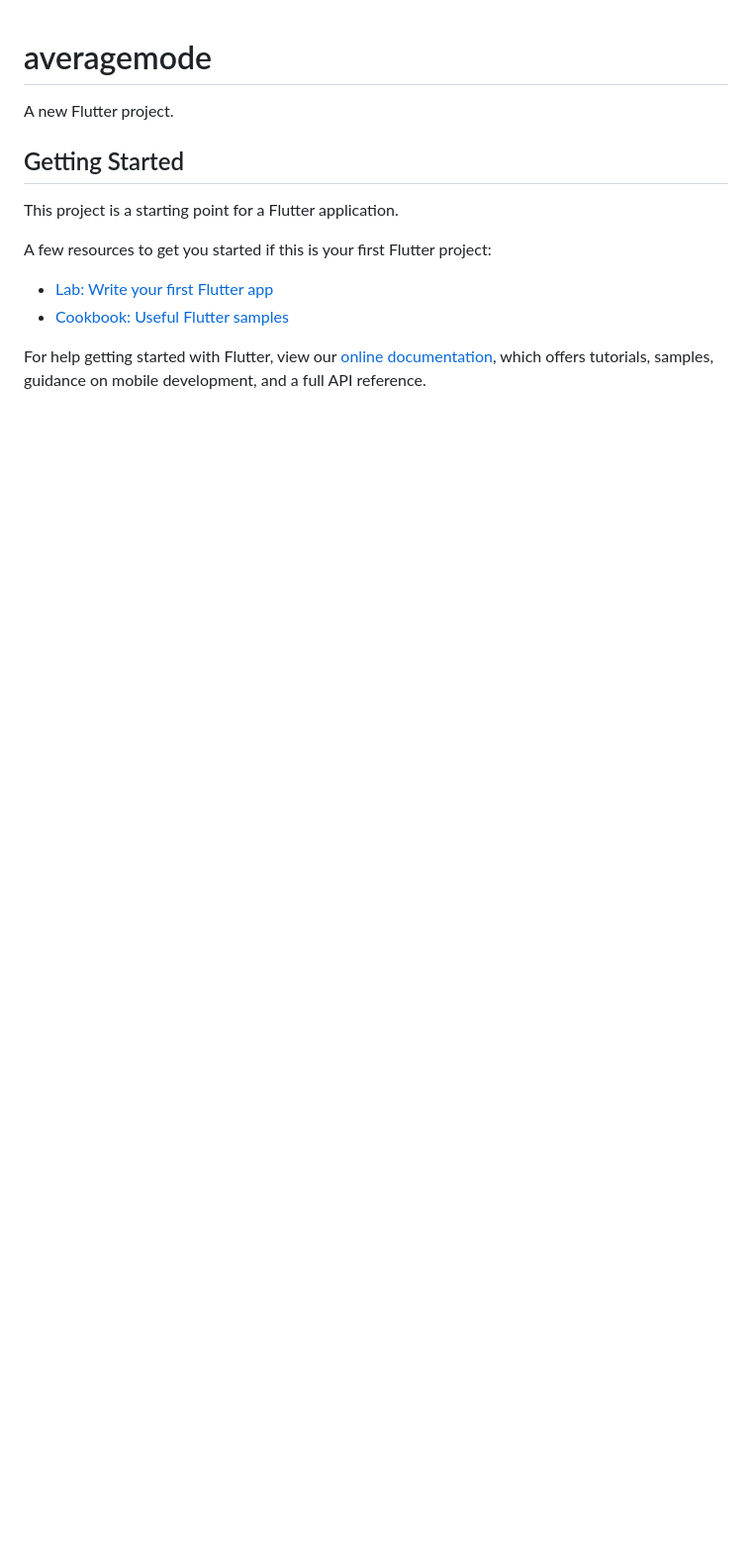
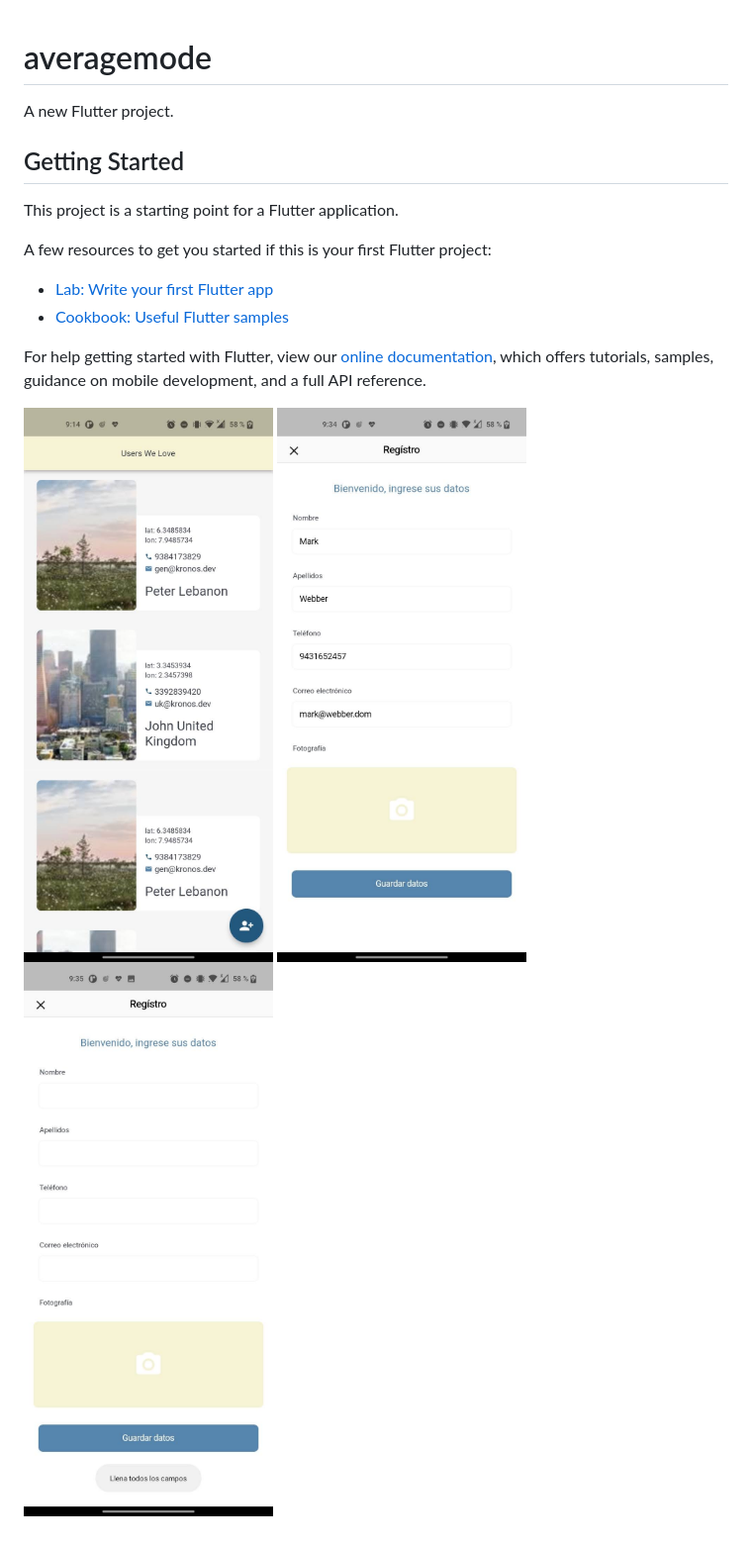
Before and after one commit to FernandoMay/averagemode, a Markdown page: README.md, the part around the change. Shown: that part at 99% size. Drawn GitHub-style; pictures changed too: 2.jpg (added), 4.jpg (added), 8.jpg (added); blank space fills up the shorter version.

```diff
--- a/README.md
+++ b/README.md
@@ -14,3 +14,7 @@ A few resources to get you started if this is your first Flutter project:
 For help getting started with Flutter, view our
 [online documentation](https://flutter.dev/docs), which offers tutorials,
 samples, guidance on mobile development, and a full API reference.
+
+![App](8.jpg)
+![Roller](4.jpg)
+![Rollo](2.jpg)
```
